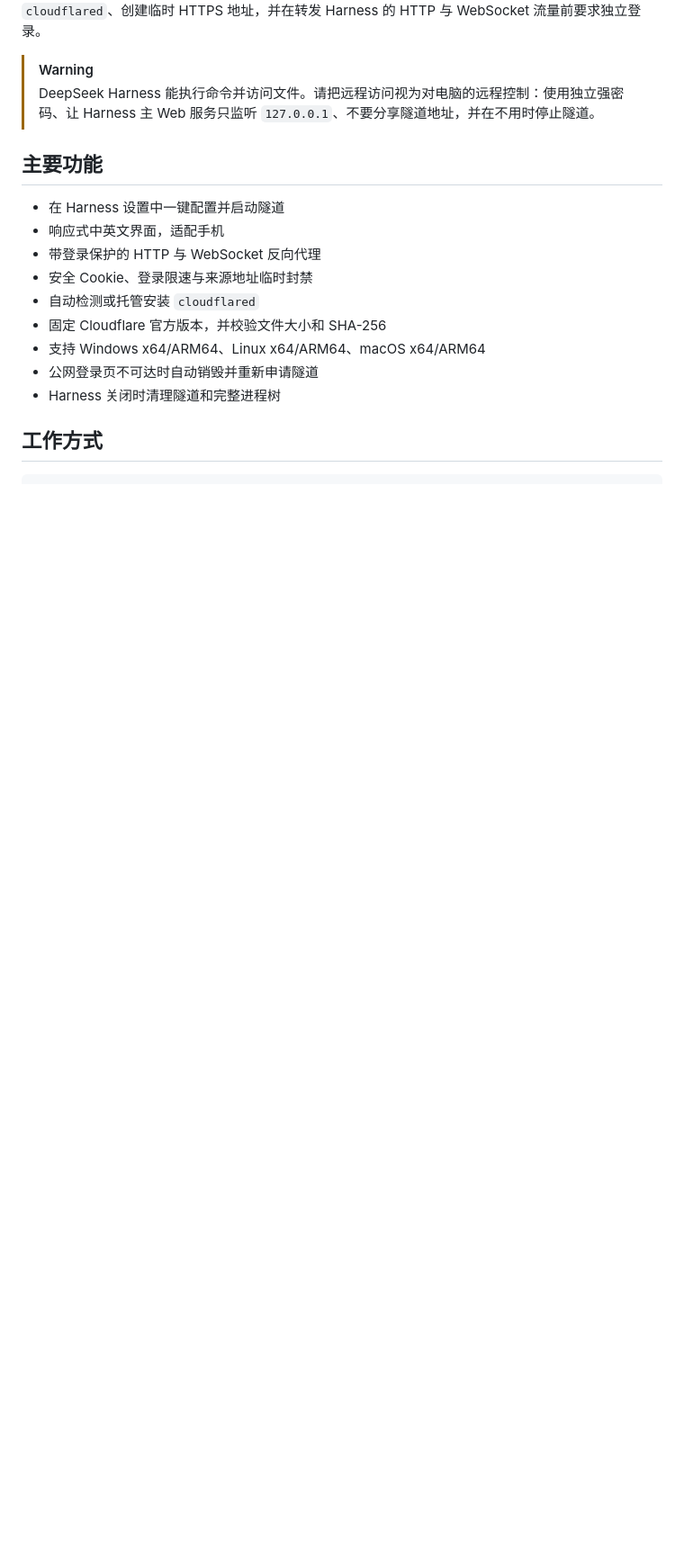
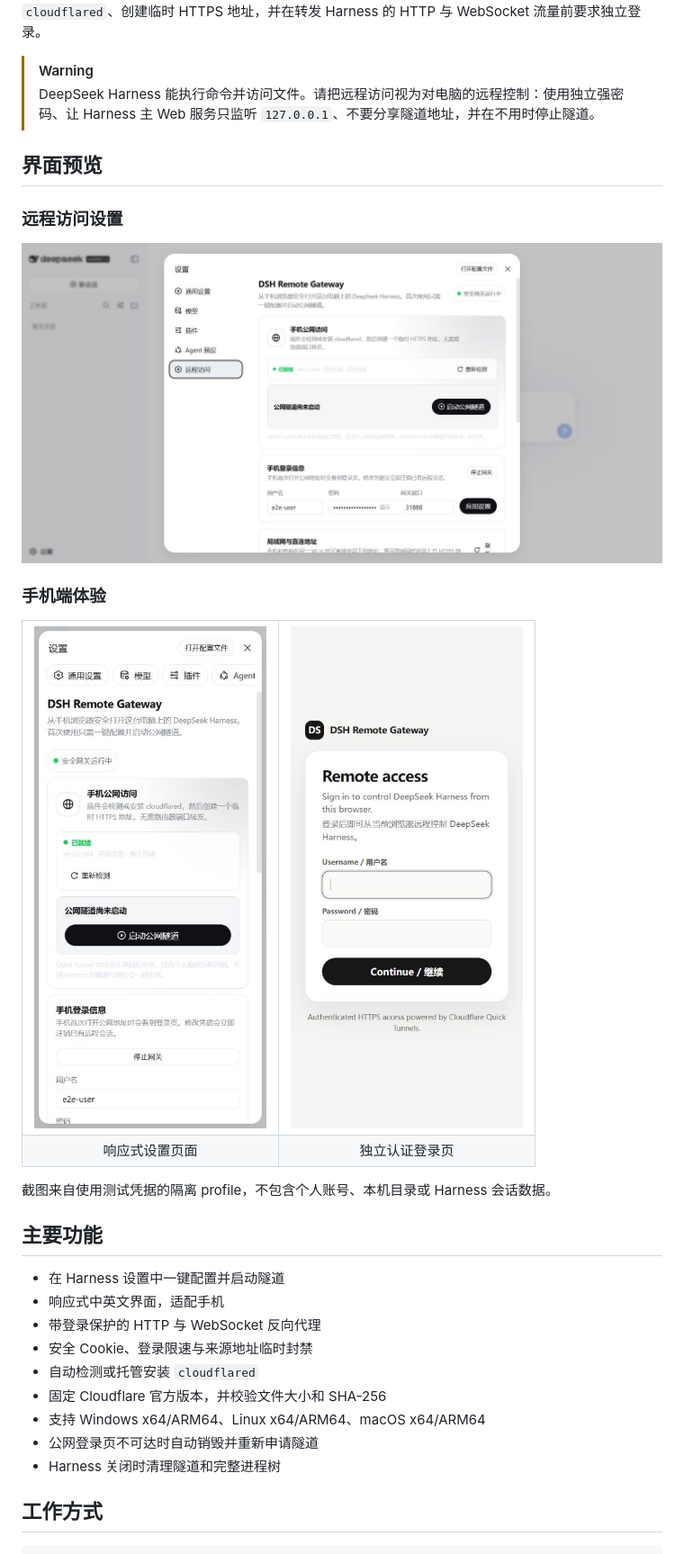
Before and after one commit to Yari-tuber/dsh-remote-gateway, a Markdown page: README.zh-CN.md, the part around one of its changes. Shown at 90% size. GitHub-like rendering; pictures changed too: docs/assets/phone-login.png (added), docs/assets/settings-desktop.png (added), docs/assets/settings-mobile.png (added); blank space fills up the shorter version.

```diff
--- a/README.zh-CN.md
+++ b/README.zh-CN.md
@@ -12,6 +16,27 @@ DSH Remote Gateway 会在 DeepSeek Harness 设置中加入美观的**远程访
 
 > [!WARNING]
 > DeepSeek Harness 能执行命令并访问文件。请把远程访问视为对电脑的远程控制：使用独立强密码、让 Harness 主 Web 服务只监听 `127.0.0.1`、不要分享隧道地址，并在不用时停止隧道。
+
+## 界面预览
+
+### 远程访问设置
+
+![DSH Remote Gateway 桌面端设置](docs/assets/settings-desktop.png)
+
+### 手机端体验
+
+<table>
+<tr>
+<td width="50%" align="center"><img src="docs/assets/settings-mobile.png" alt="手机端响应式远程访问设置"></td>
+<td width="50%" align="center"><img src="docs/assets/phone-login.png" alt="带认证保护的手机登录页"></td>
+</tr>
+<tr>
+<td align="center">响应式设置页面</td>
+<td align="center">独立认证登录页</td>
+</tr>
+</table>
+
+截图来自使用测试凭据的隔离 profile，不包含个人账号、本机目录或 Harness 会话数据。
 
 ## 主要功能
 
```
Also changed, not shown: other parts of README.zh-CN.md (+4 -0 lines), README.md (+25 -0 lines), docs/assets/hero.png (added), 1 other file.
